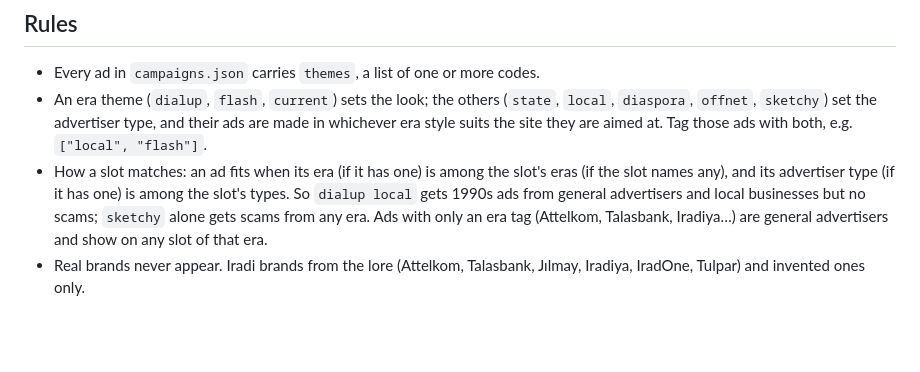
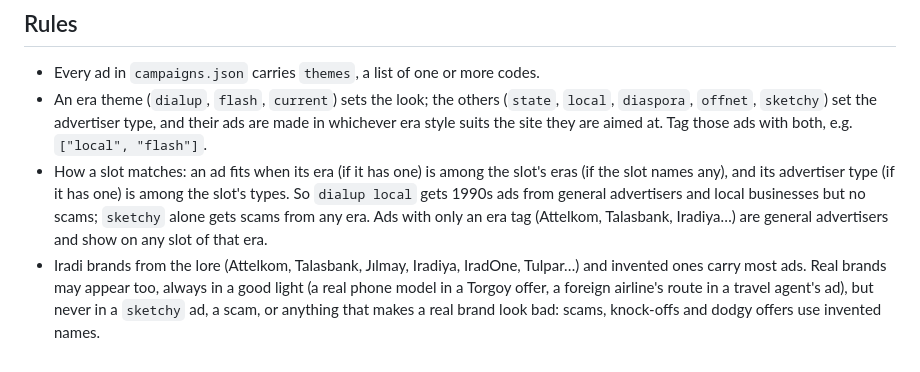
Before and after one commit to mjsbroadbent/jarnama, a Markdown page: THEMES.md, the part around the change. Drawn GitHub-style; blank space fills up the shorter version.

Commit message:
Themes: real brands in a good light

```diff
--- a/THEMES.md
+++ b/THEMES.md
@@ -18,4 +18,4 @@ A site (or a single slot) asks for a theme, and `serve.js` only shows ads tagged
 - Every ad in `campaigns.json` carries `themes`, a list of one or more codes.
 - An era theme (`dialup`, `flash`, `current`) sets the look; the others (`state`, `local`, `diaspora`, `offnet`, `sketchy`) set the advertiser type, and their ads are made in whichever era style suits the site they are aimed at. Tag those ads with both, e.g. `["local", "flash"]`.
 - How a slot matches: an ad fits when its era (if it has one) is among the slot's eras (if the slot names any), and its advertiser type (if it has one) is among the slot's types. So `dialup local` gets 1990s ads from general advertisers and local businesses but no scams; `sketchy` alone gets scams from any era. Ads with only an era tag (Attelkom, Talasbank, Iradiya…) are general advertisers and show on any slot of that era.
-- Real brands never appear. Iradi brands from the lore (Attelkom, Talasbank, Jılmay, Iradiya, IradOne, Tulpar) and invented ones only.
+- Iradi brands from the lore (Attelkom, Talasbank, Jılmay, Iradiya, IradOne, Tulpar…) and invented ones carry most ads. Real brands may appear too, always in a good light (a real phone model in a Torgoy offer, a foreign airline's route in a travel agent's ad), but never in a `sketchy` ad, a scam, or anything that makes a real brand look bad: scams, knock-offs and dodgy offers use invented names.
```
